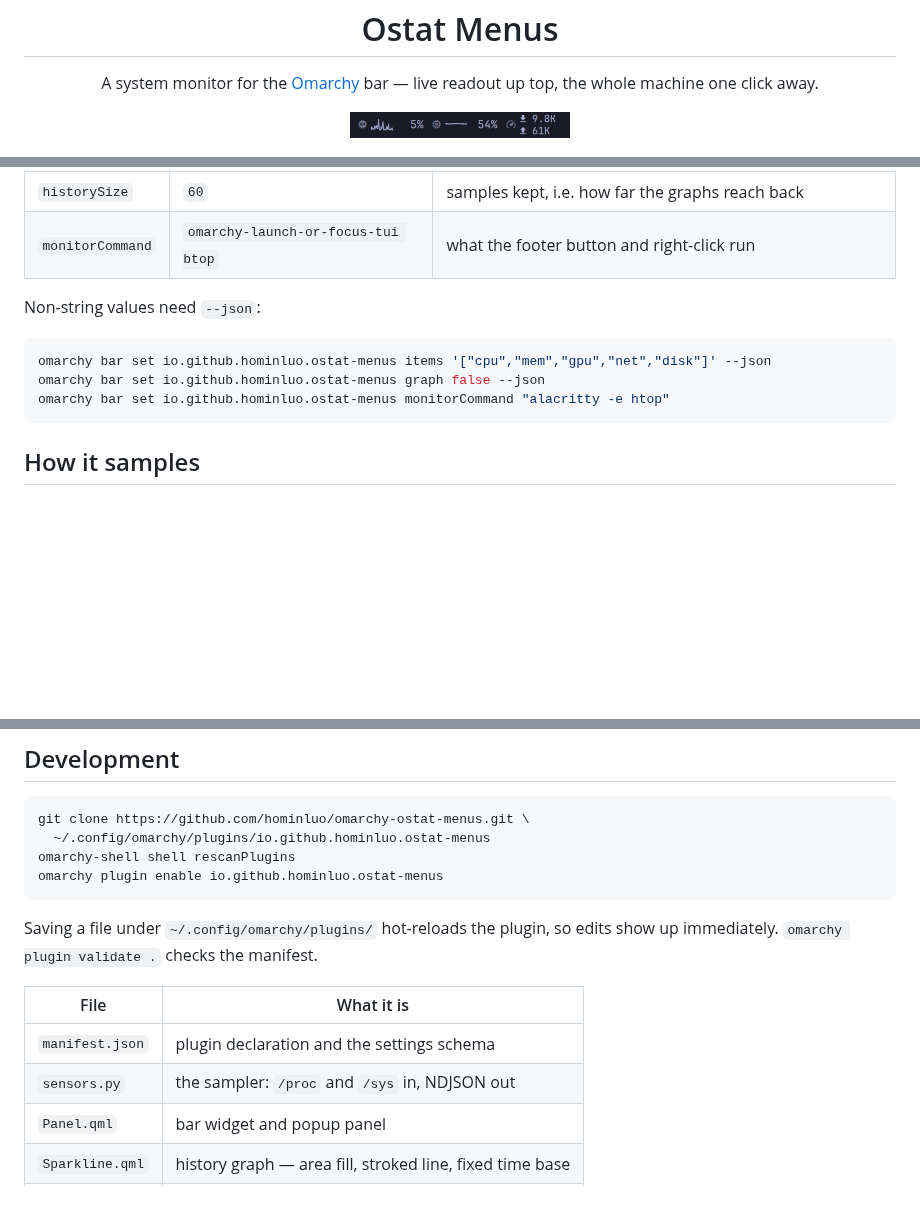
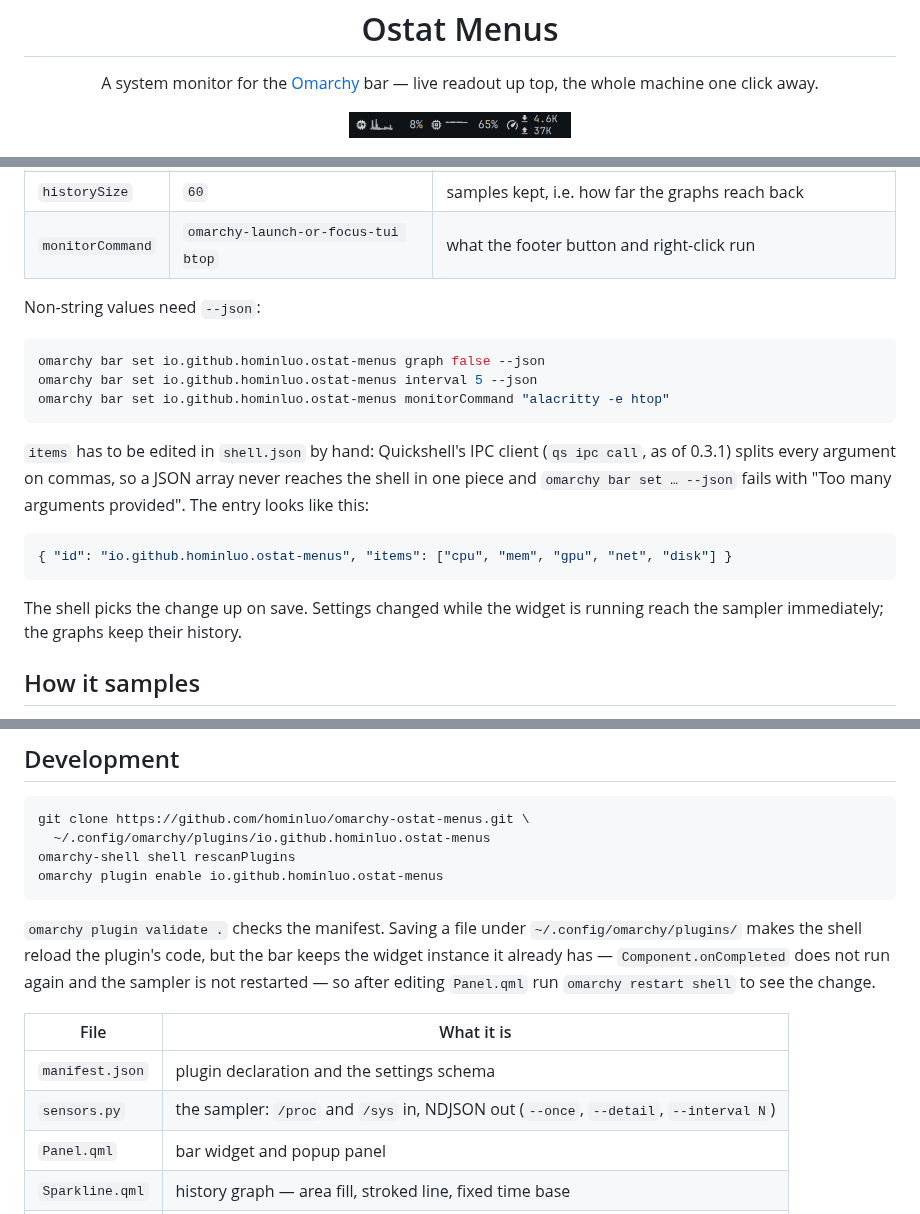
Before and after one commit to hominluo/omarchy-ostat-menus, a Markdown page: README.md, 3 parts joined by grey strips. Rendered like a GitHub page; pictures changed too: docs/bar.png; blank space fills up the shorter version.

````diff
--- a/README.md
+++ b/README.md
@@ -87,10 +87,22 @@ Set these on the widget's entry in `~/.config/omarchy/shell.json`, or with
 Non-string values need `--json`:
 
 ```bash
-omarchy bar set io.github.hominluo.ostat-menus items '["cpu","mem","gpu","net","disk"]' --json
 omarchy bar set io.github.hominluo.ostat-menus graph false --json
+omarchy bar set io.github.hominluo.ostat-menus interval 5 --json
 omarchy bar set io.github.hominluo.ostat-menus monitorCommand "alacritty -e htop"
 ```
+
+`items` has to be edited in `shell.json` by hand: Quickshell's IPC client
+(`qs ipc call`, as of 0.3.1) splits every argument on commas, so a JSON array
+never reaches the shell in one piece and `omarchy bar set … --json` fails with
+"Too many arguments provided". The entry looks like this:
+
+```json
+{ "id": "io.github.hominluo.ostat-menus", "items": ["cpu", "mem", "gpu", "net", "disk"] }
+```
+
+The shell picks the change up on save. Settings changed while the widget is
+running reach the sampler immediately; the graphs keep their history.
 
 ## How it samples
 
@@ -164,13 +176,16 @@ omarchy-shell shell rescanPlugins
 omarchy plugin enable io.github.hominluo.ostat-menus
 ```
 
-Saving a file under `~/.config/omarchy/plugins/` hot-reloads the plugin, so
-edits show up immediately. `omarchy plugin validate .` checks the manifest.
+`omarchy plugin validate .` checks the manifest. Saving a file under
+`~/.config/omarchy/plugins/` makes the shell reload the plugin's code, but the
+bar keeps the widget instance it already has — `Component.onCompleted` does
+not run again and the sampler is not restarted — so after editing `Panel.qml`
+run `omarchy restart shell` to see the change.
 
 | File | What it is |
 |---|---|
 | `manifest.json` | plugin declaration and the settings schema |
-| `sensors.py` | the sampler: `/proc` and `/sys` in, NDJSON out |
+| `sensors.py` | the sampler: `/proc` and `/sys` in, NDJSON out (`--once`, `--detail`, `--interval N`) |
 | `Panel.qml` | bar widget and popup panel |
 | `Sparkline.qml` | history graph — area fill, stroked line, fixed time base |
 | `MeterBar.qml` | single-value and segmented usage bars |
````
Also changed, not shown: 4 other files.
